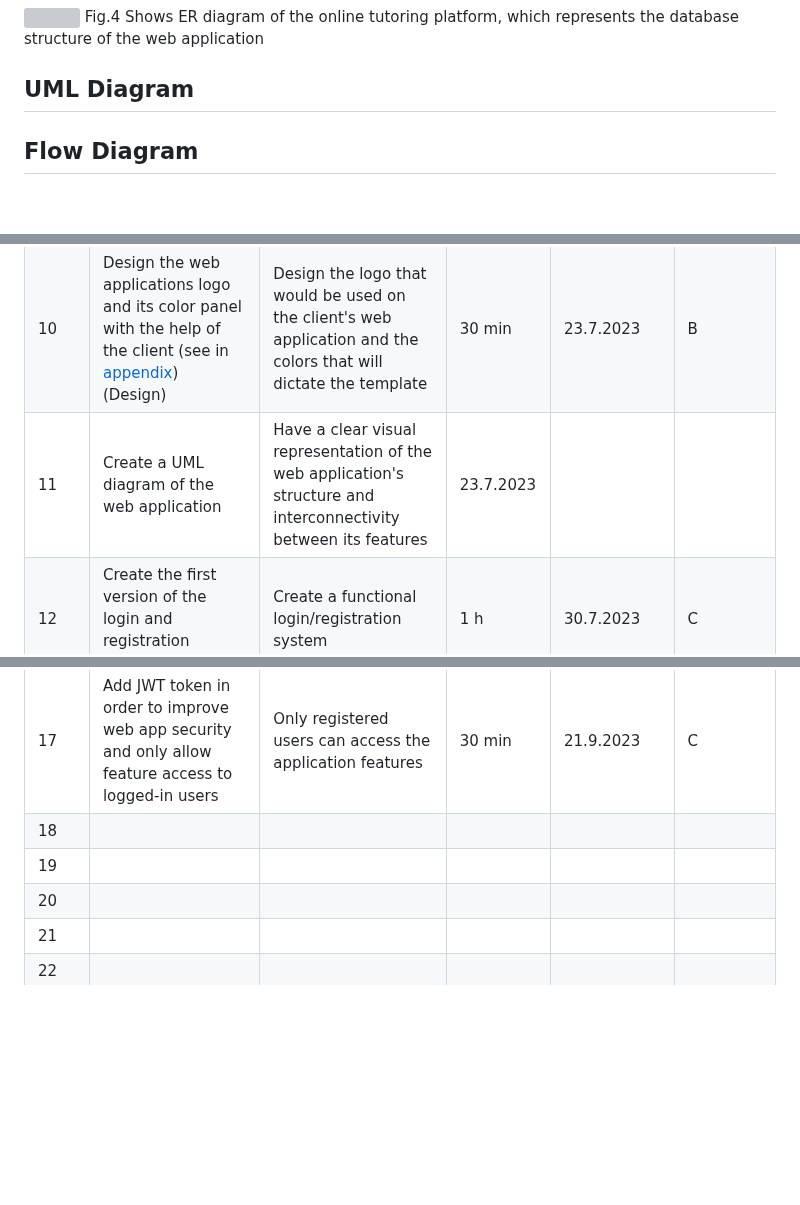
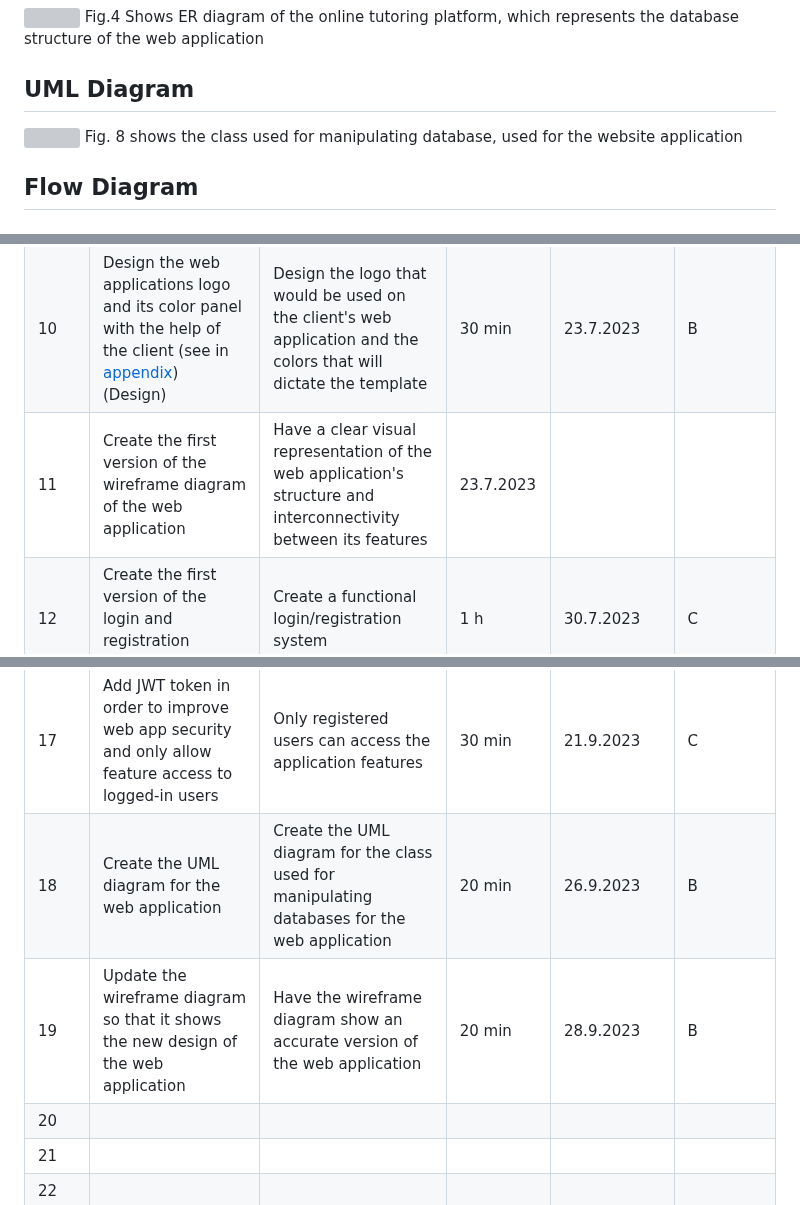
Before and after one commit to AleksandarDzudzevic/TutoringWebApp, a Markdown page: README.md, 3 parts joined by grey strips. Rendered like a GitHub page; blank space fills up the shorter version; grey boxes are pictures that could not be loaded.

```diff
--- a/README.md
+++ b/README.md
@@ -90,7 +90,8 @@ Fig.2 shows the system diagram of the online tutoring platform.
 ![](https://github.com/AleksandarDzudzevic/CS_IA_Aleks/blob/main/ER%20DIAGRAM_IA_1.png)
 Fig.4 Shows ER diagram of the online tutoring platform, which represents the database structure of the web application
 ## UML Diagram
-
+![](https://github.com/AleksandarDzudzevic/CS_IA_Aleks/blob/main/UML_IA.png)
+Fig. 8 shows the class used for manipulating database, used for the website application
 ## Flow Diagram
 
 ## Test plan
@@ -111,15 +112,15 @@ Fig.4 Shows ER diagram of the online tutoring platform, which represents the dat
 |8|Design first version of the ER diagram (Design)| Design the first version of the diagram representing the Data structure of the web application| 25 min|20.7.2023 | B|
 |9| Create databases and start with the program development (Development)|Start coding the web application and create databases  |45 min | 21.7.2023|C |
 |10| Design the web applications logo and its color panel with the help of the client (see in [appendix](#appendix)) (Design)|Design the logo that would be used on the client's web application and the colors that will dictate the template|30 min|23.7.2023|B |
-|11|Create a UML diagram of the web application| Have a clear visual representation of the web application's structure and interconnectivity between its features|23.7.2023||
+|11|Create the first version of the wireframe diagram of the web application| Have a clear visual representation of the web application's structure and interconnectivity between its features|23.7.2023||
 |12| Create the first version of the login and registration system |Create a functional login/registration system |1 h|30.7.2023 |C|
 |13| Design second version of the System diagram (Design)| Have the system diagram showcase both client and server device|20 min | 15.8.2023| B|
 |14|Connect login/registration to the database (Developing)|Established connection now add/checks newly registered/ already existing accounts to/with the data database|20 min| 23.8.2023|C|
 |15| Redo Login and Register UI to match the general template used for the web application | Make the registration system UI fit better into the web app style. | 20 min| 1.9.2023 | C|
 |16| Add password policy and create an interactive response to the user's input for the password. |Make a password policy and add an emoji reaction showing if the user followed the policy. | 25 min|16.9.2023 | C|
 |17| Add JWT token in order to improve web app security and only allow feature access to logged-in users | Only registered users can access the application features| 30 min | 21.9.2023| C|
-|18| | | | | |
-|19| | | | | |
+|18| Create the UML diagram for the web application |Create the UML diagram for the class used for manipulating databases for the web application | 20 min|26.9.2023 | B|
+|19| Update the wireframe diagram so that it shows the new design of the web application|Have the wireframe diagram show an accurate version of the web application|20 min |28.9.2023 | B |
 |20| | | | | |
 |21| | | | | |
 |22| | | | | |
```
